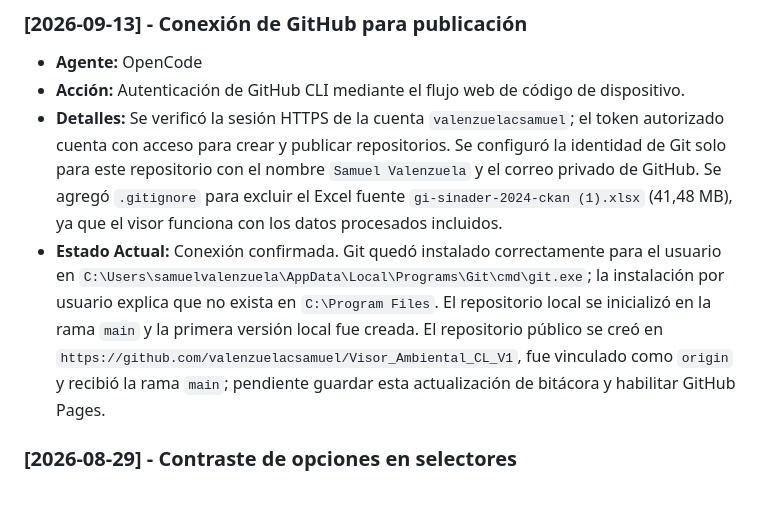
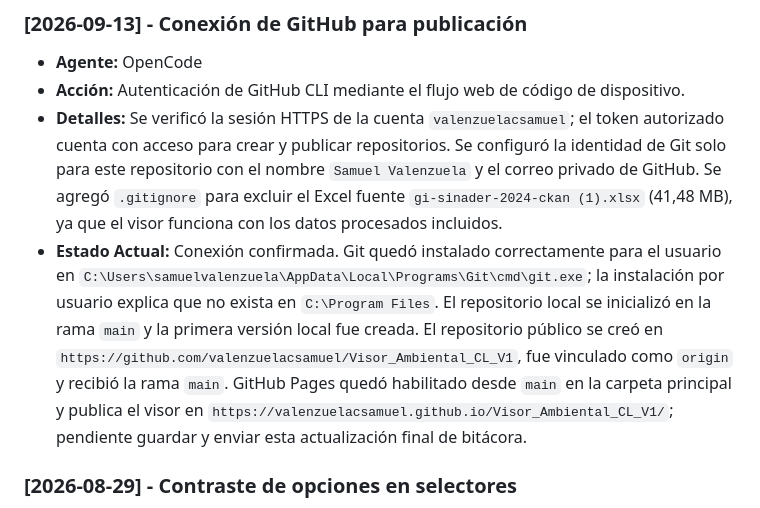
Before and after one commit to valenzuelacsamuel/Visor_Ambiental_CL_V1, a Markdown page: contrato.md, the part around the change. GitHub-like rendering.

Commit message:
Registra GitHub Pages

```diff
--- a/contrato.md
+++ b/contrato.md
@@ -31,7 +31,7 @@ Este documento actúa como contrato técnico, guía de arquitectura y bitácora
 - **Agente:** OpenCode
 - **Acción:** Autenticación de GitHub CLI mediante el flujo web de código de dispositivo.
 - **Detalles:** Se verificó la sesión HTTPS de la cuenta `valenzuelacsamuel`; el token autorizado cuenta con acceso para crear y publicar repositorios. Se configuró la identidad de Git solo para este repositorio con el nombre `Samuel Valenzuela` y el correo privado de GitHub. Se agregó `.gitignore` para excluir el Excel fuente `gi-sinader-2024-ckan (1).xlsx` (41,48 MB), ya que el visor funciona con los datos procesados incluidos.
-- **Estado Actual:** Conexión confirmada. Git quedó instalado correctamente para el usuario en `C:\Users\samuelvalenzuela\AppData\Local\Programs\Git\cmd\git.exe`; la instalación por usuario explica que no exista en `C:\Program Files`. El repositorio local se inicializó en la rama `main` y la primera versión local fue creada. El repositorio público se creó en `https://github.com/valenzuelacsamuel/Visor_Ambiental_CL_V1`, fue vinculado como `origin` y recibió la rama `main`; pendiente guardar esta actualización de bitácora y habilitar GitHub Pages.
+- **Estado Actual:** Conexión confirmada. Git quedó instalado correctamente para el usuario en `C:\Users\samuelvalenzuela\AppData\Local\Programs\Git\cmd\git.exe`; la instalación por usuario explica que no exista en `C:\Program Files`. El repositorio local se inicializó en la rama `main` y la primera versión local fue creada. El repositorio público se creó en `https://github.com/valenzuelacsamuel/Visor_Ambiental_CL_V1`, fue vinculado como `origin` y recibió la rama `main`. GitHub Pages quedó habilitado desde `main` en la carpeta principal y publica el visor en `https://valenzuelacsamuel.github.io/Visor_Ambiental_CL_V1/`; pendiente guardar y enviar esta actualización final de bitácora.
 
 ### [2026-08-29] - Contraste de opciones en selectores
 - **Agente:** OpenCode (Arquitecto Frontend y Experto en Visualización de Datos)
```
